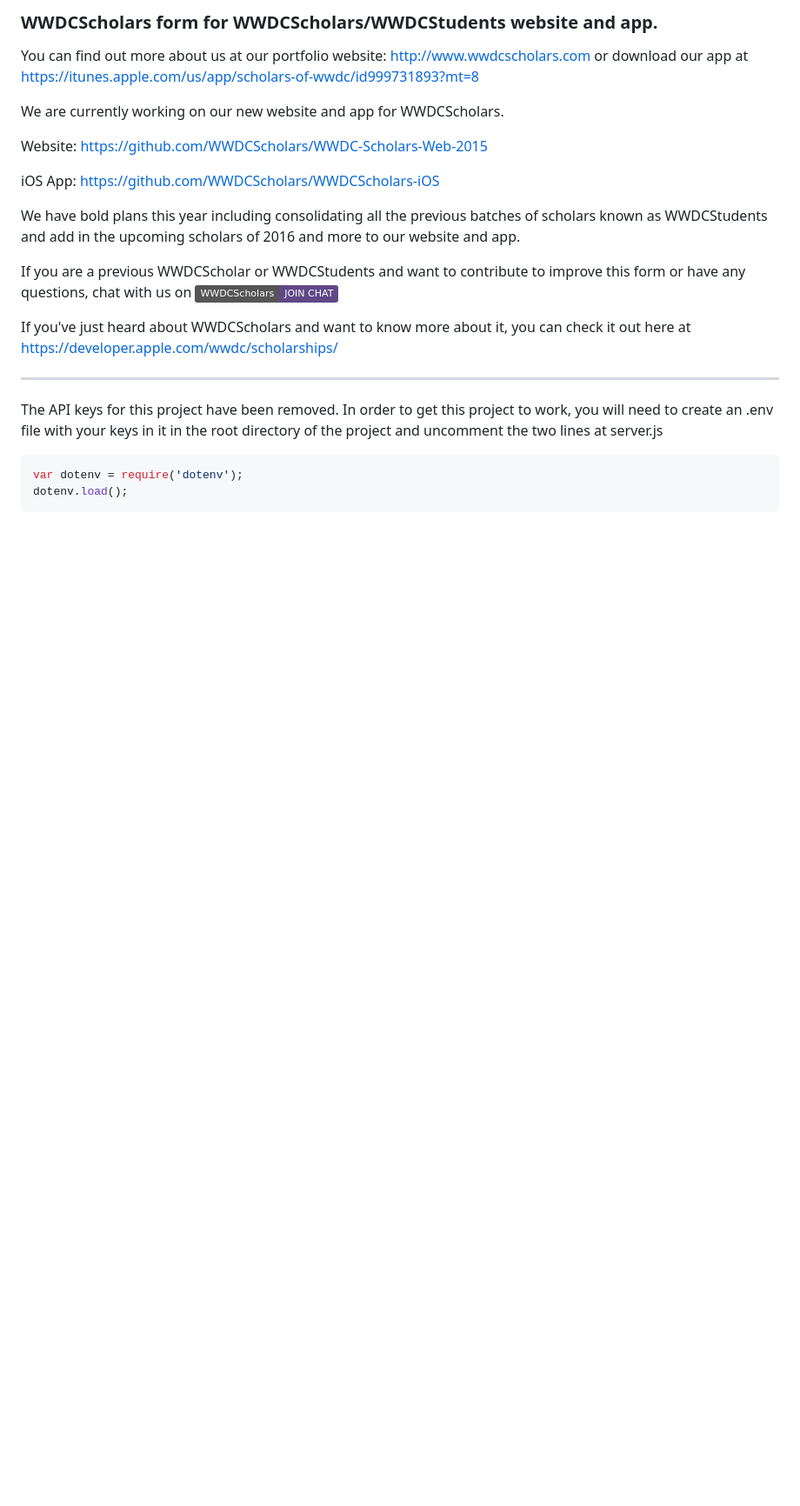
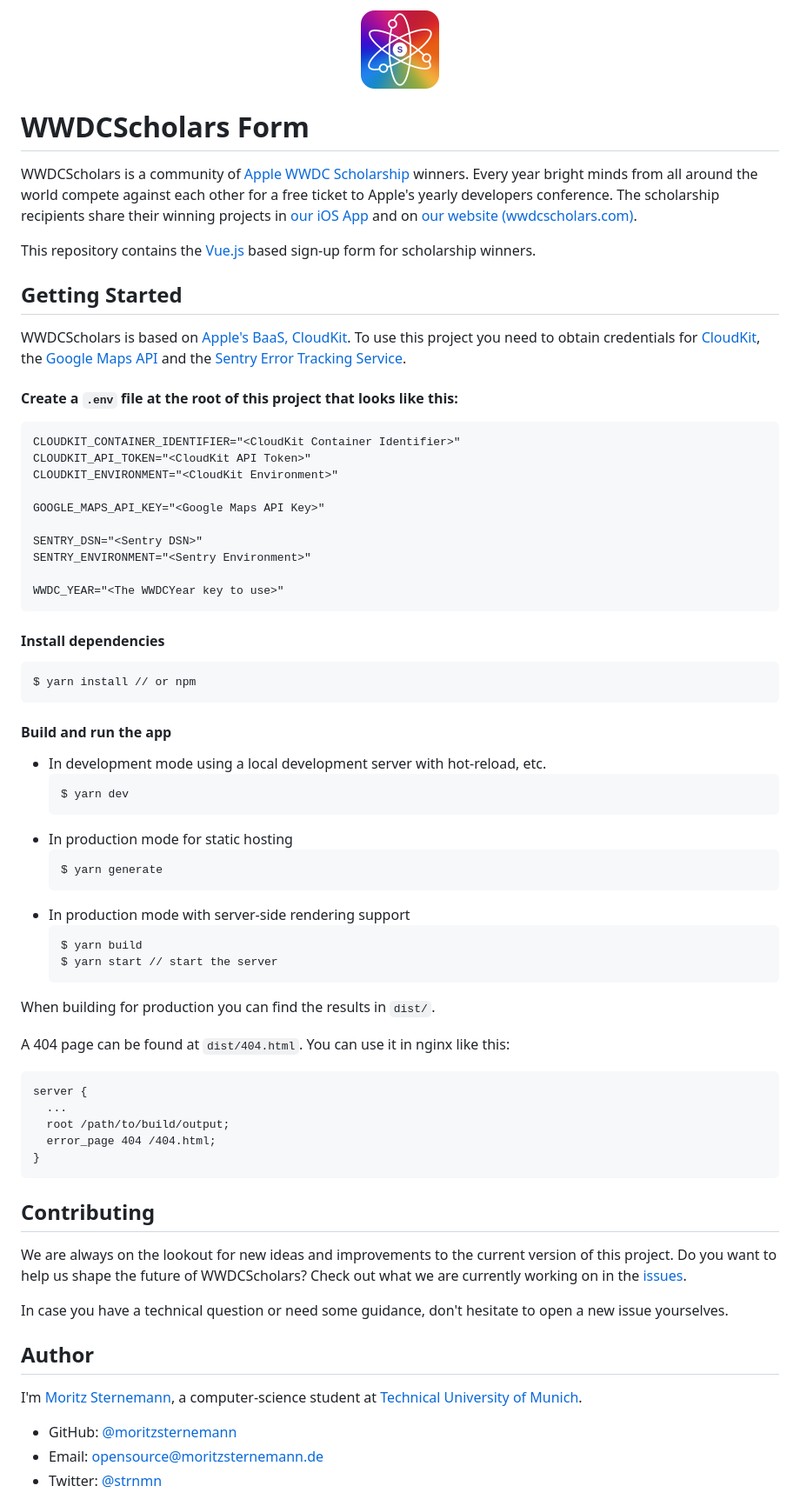
Before and after one commit to WWDCScholars/web-form, a Markdown page: README.md, the part around the change printed below. Shown: that part at 87% size. GitHub-like rendering; pictures changed too: .github/logo.png (added); badges without logos; blank space fills up the shorter version.

````diff
--- a/README.md
+++ b/README.md
@@ -1,23 +1,65 @@
-### WWDCScholars form for WWDCScholars/WWDCStudents website and app.
+<p align="center"><a href="https://wwdcscholars.com" target="_blank"><img width="90" height="90" src="https://raw.githubusercontent.com/WWDCScholars/web-form/master/.github/logo.png"></a></p>
 
-You can find out more about us at our portfolio website: http://www.wwdcscholars.com or download our app at https://itunes.apple.com/us/app/scholars-of-wwdc/id999731893?mt=8
+# WWDCScholars Form
+WWDCScholars is a community of [Apple WWDC Scholarship](https://developer.apple.com/wwdc/scholarships/) winners. Every year bright minds from all around the world compete against each other for a free ticket to Apple's yearly developers conference. The scholarship recipients share their winning projects in [our iOS App](https://itunes.apple.com/us/app/scholars-of-wwdc/id999731893?mt=8) and on [our website (wwdcscholars.com)](https://wwdcscholars.com).
 
-We are currently working on our new website and app for WWDCScholars.
+This repository contains the [Vue.js](https://vuejs.org) based sign-up form for scholarship winners.
 
-Website: https://github.com/WWDCScholars/WWDC-Scholars-Web-2015
+## Getting Started
+WWDCScholars is based on [Apple's BaaS, CloudKit](https://developer.apple.com/icloud/cloudkit/). To use this project you need to obtain credentials for [CloudKit](https://developer.apple.com/library/content/documentation/DataManagement/Conceptual/CloudKitQuickStart/Introduction/Introduction.html#//apple_ref/doc/uid/TP40014987), the [Google Maps API](https://developers.google.com/maps/) and the [Sentry Error Tracking Service](https://sentry.io/).
 
-iOS App: https://github.com/WWDCScholars/WWDCScholars-iOS
+#### Create a `.env` file at the root of this project that looks like this:
+```
+CLOUDKIT_CONTAINER_IDENTIFIER="<CloudKit Container Identifier>"
+CLOUDKIT_API_TOKEN="<CloudKit API Token>"
+CLOUDKIT_ENVIRONMENT="<CloudKit Environment>"
 
-We have bold plans this year including consolidating all the previous batches of scholars known as WWDCStudents and add in the upcoming scholars of 2016 and more to our website and app.
+GOOGLE_MAPS_API_KEY="<Google Maps API Key>"
 
-If you are a previous WWDCScholar or WWDCStudents and want to contribute to improve this form or have any questions, chat with us on  [![Join the chat!](https://img.shields.io/badge/WWDCScholars-JOIN%20CHAT-604887.svg)](https://gitter.im/WWDCScholars/WWDCScholarsHQ)
+SENTRY_DSN="<Sentry DSN>"
+SENTRY_ENVIRONMENT="<Sentry Environment>"
 
-If you've just heard about WWDCScholars and want to know more about it, you can check it out here at https://developer.apple.com/wwdc/scholarships/
+WWDC_YEAR="<The WWDCYear key to use>"
+```
 
-* * *
-The API keys for this project have been removed. In order to get this project to work, you will need to create an .env file with your keys in it in the root directory of the project and uncomment the two lines at server.js
+#### Install dependencies
+```
+$ yarn install // or npm
+```
 
-```javascript
-var dotenv = require('dotenv');
-dotenv.load();
+#### Build and run the app
+- In development mode using a local development server with hot-reload, etc.
+  ```
+  $ yarn dev
+  ```
+- In production mode for static hosting
+  ```
+  $ yarn generate
+  ```
+- In production mode with server-side rendering support
+  ```
+  $ yarn build
+  $ yarn start // start the server
+  ```
+When building for production you can find the results in `dist/`.
+
+A 404 page can be found at `dist/404.html`. You can use it in nginx like this:
 ```
+server {
+  ...
+  root /path/to/build/output;
+  error_page 404 /404.html;
+}
+```
+
+## Contributing
+We are always on the lookout for new ideas and improvements to the current version of this project. Do you want to help us shape the future of WWDCScholars? Check out what we are currently working on in the [issues](https://github.com/WWDCScholars/web-form).
+
+In case you have a technical question or need some guidance, don't hesitate to open a new issue yourselves.
+
+## Author
+I'm [Moritz Sternemann](https://github.com/moritzsternemann), a computer-science student at [Technical University of Munich](https://www.tum.de/).
+- GitHub: [@moritzsternemann](https://github.com/moritzsternemann)
+- Email: [opensource@moritzsternemann.de](mailto:opensource@moritzsternemann.de)
+- Twitter: [@strnmn](https://twitter.com/strnmn)
+
````
Also changed, not shown: other parts of README.md (+6 -0 lines).
